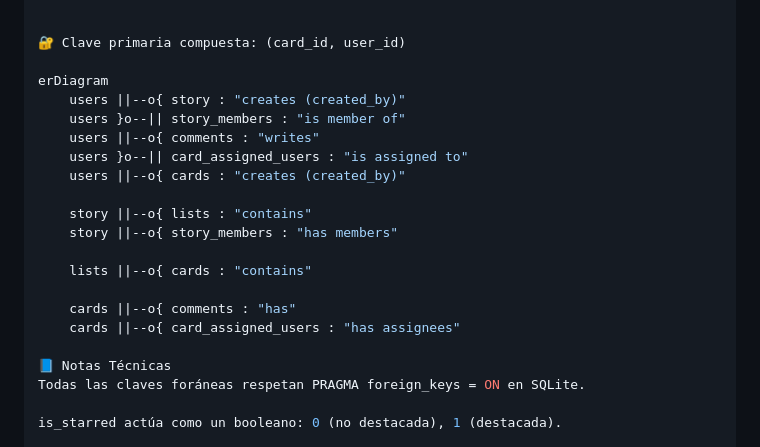
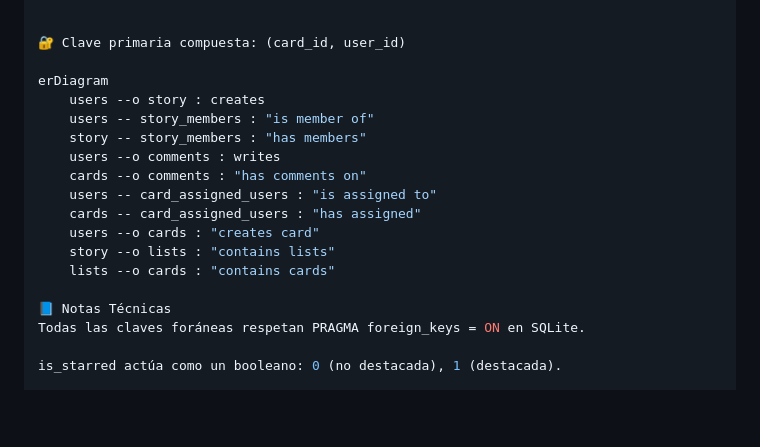
Before and after one commit to HectorAlrz/moonwind, a Markdown page: README.MD, the part around the change. Rendered like a GitHub page; blank space fills up the shorter version.

```diff
--- a/README.MD
+++ b/README.MD
@@ -175,19 +175,16 @@ Relaciona usuarios con tarjetas asignadas (muchos a muchos).
 🔐 Clave primaria compuesta: (card_id, user_id)
 
 erDiagram
-    users ||--o{ story : "creates (created_by)"
-    users }o--|| story_members : "is member of"
-    users ||--o{ comments : "writes"
-    users }o--|| card_assigned_users : "is assigned to"
-    users ||--o{ cards : "creates (created_by)"
-
-    story ||--o{ lists : "contains"
-    story ||--o{ story_members : "has members"
-
-    lists ||--o{ cards : "contains"
-
-    cards ||--o{ comments : "has"
-    cards ||--o{ card_assigned_users : "has assignees"
+    users --o story : creates
+    users -- story_members : "is member of"
+    story -- story_members : "has members"
+    users --o comments : writes
+    cards --o comments : "has comments on"
+    users -- card_assigned_users : "is assigned to"
+    cards -- card_assigned_users : "has assigned"
+    users --o cards : "creates card"
+    story --o lists : "contains lists"
+    lists --o cards : "contains cards"
 
 📘 Notas Técnicas
 Todas las claves foráneas respetan PRAGMA foreign_keys = ON en SQLite.
```
